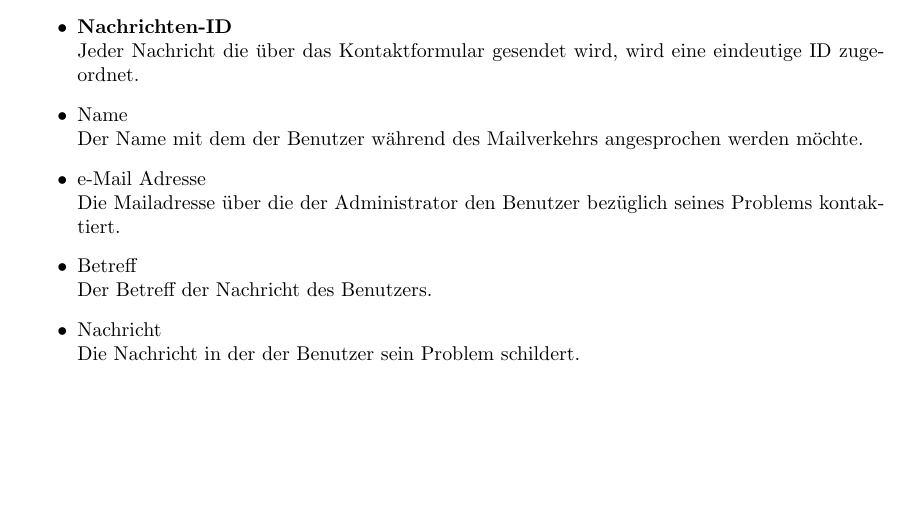
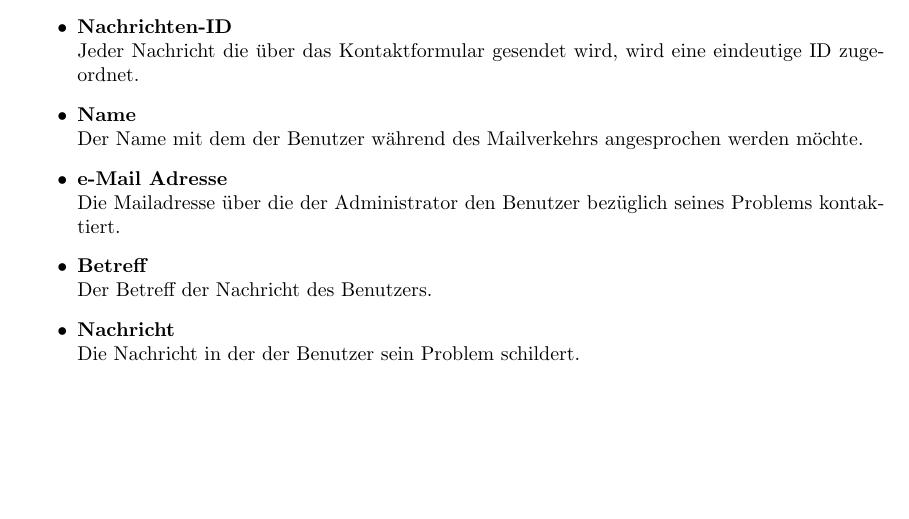
Before and after one commit to mascent/AdessoEnergySopro19, a LaTeX document (pflichten/LaTeX/pflichtenheft.tex, which reads pflichten/LaTeX/kapitel/produktdaten.tex): part of page 35 of 50, cut so that both start at the same text. Compiled offline with pdfLaTeX.

Commit message:
Fix non bold items in list

```diff
--- a/pflichten/LaTeX/kapitel/produktdaten.tex
+++ b/pflichten/LaTeX/kapitel/produktdaten.tex
@@ -63,12 +63,12 @@ Die folgende Aufzählung beschreibt die Attribute verschiedener Datensätze und
 	\begin{itemize}
 	    \item \textbf{Nachrichten-ID}\hfill\\
 	    Jeder Nachricht die über das Kontaktformular gesendet wird, wird eine eindeutige ID zugeordnet.
-		\item Name \hfill \\
+		\item \textbf{Name} \hfill \\
 		Der Name mit dem der Benutzer während des Mailverkehrs angesprochen werden möchte.
-		\item e-Mail Adresse \hfill \\
+		\item \textbf{e-Mail Adresse} \hfill \\
 		Die Mailadresse über die der Administrator den Benutzer bezüglich seines Problems kontaktiert.
-		\item Betreff \hfill \\
+		\item \textbf{Betreff} \hfill \\
 		Der Betreff der Nachricht des Benutzers.
-		\item Nachricht \hfill \\
+		\item \textbf{Nachricht} \hfill \\
 		Die Nachricht in der der Benutzer sein Problem schildert.
 	\end{itemize}
```
